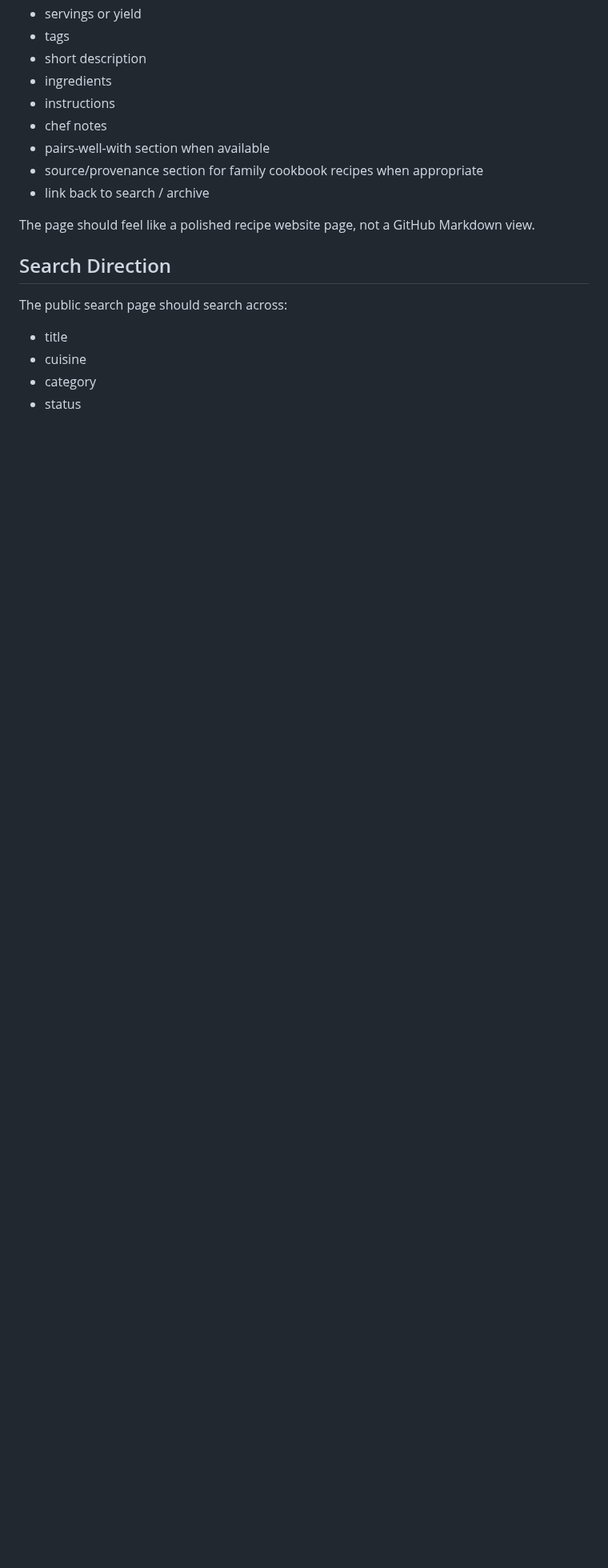
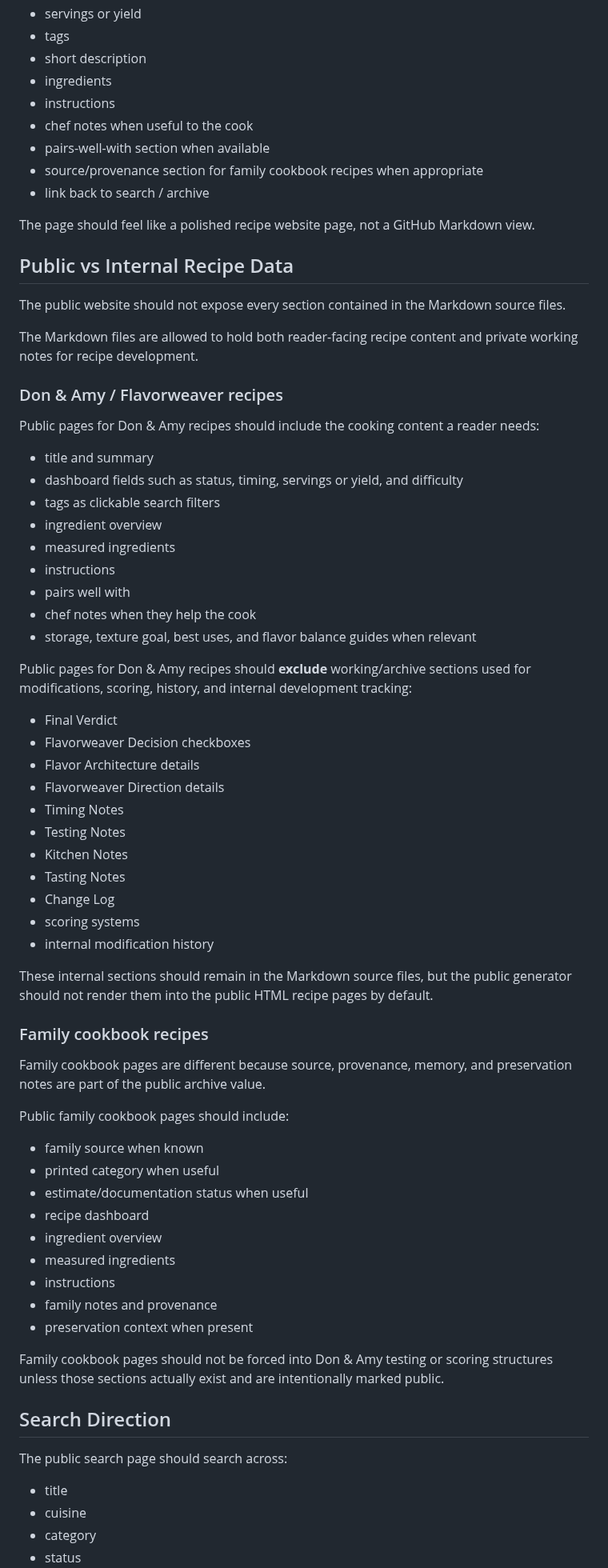
Before and after one commit to ablack2225/Flavorweaver, a Markdown page: docs/flavorweaver-site-architecture.md, the part around one of its changes. Shown at 80% size. Rendered like a GitHub page; blank space fills up the shorter version.

Commit message:
Document public vs internal recipe page rules

```diff
--- a/docs/flavorweaver-site-architecture.md
+++ b/docs/flavorweaver-site-architecture.md
@@ -95,12 +95,66 @@ Each public recipe page should eventually include:
 - short description
 - ingredients
 - instructions
-- chef notes
+- chef notes when useful to the cook
 - pairs-well-with section when available
 - source/provenance section for family cookbook recipes when appropriate
 - link back to search / archive
 
 The page should feel like a polished recipe website page, not a GitHub Markdown view.
+
+## Public vs Internal Recipe Data
+
+The public website should not expose every section contained in the Markdown source files.
+
+The Markdown files are allowed to hold both reader-facing recipe content and private working notes for recipe development.
+
+### Don & Amy / Flavorweaver recipes
+
+Public pages for Don & Amy recipes should include the cooking content a reader needs:
+
+- title and summary
+- dashboard fields such as status, timing, servings or yield, and difficulty
+- tags as clickable search filters
+- ingredient overview
+- measured ingredients
+- instructions
+- pairs well with
+- chef notes when they help the cook
+- storage, texture goal, best uses, and flavor balance guides when relevant
+
+Public pages for Don & Amy recipes should **exclude** working/archive sections used for modifications, scoring, history, and internal development tracking:
+
+- Final Verdict
+- Flavorweaver Decision checkboxes
+- Flavor Architecture details
+- Flavorweaver Direction details
+- Timing Notes
+- Testing Notes
+- Kitchen Notes
+- Tasting Notes
+- Change Log
+- scoring systems
+- internal modification history
+
+These internal sections should remain in the Markdown source files, but the public generator should not render them into the public HTML recipe pages by default.
+
+### Family cookbook recipes
+
+Family cookbook pages are different because source, provenance, memory, and preservation notes are part of the public archive value.
+
+Public family cookbook pages should include:
+
+- family source when known
+- printed category when useful
+- estimate/documentation status when useful
+- recipe dashboard
+- ingredient overview
+- measured ingredients
+- instructions
+- family notes and provenance
+- preservation context when present
+
+Family cookbook pages should not be forced into Don & Amy testing or scoring structures unless those sections actually exist and are intentionally marked public.
 
 ## Search Direction
 
```
Also changed, not shown: other parts of docs/flavorweaver-site-architecture.md (+1 -1 lines).
